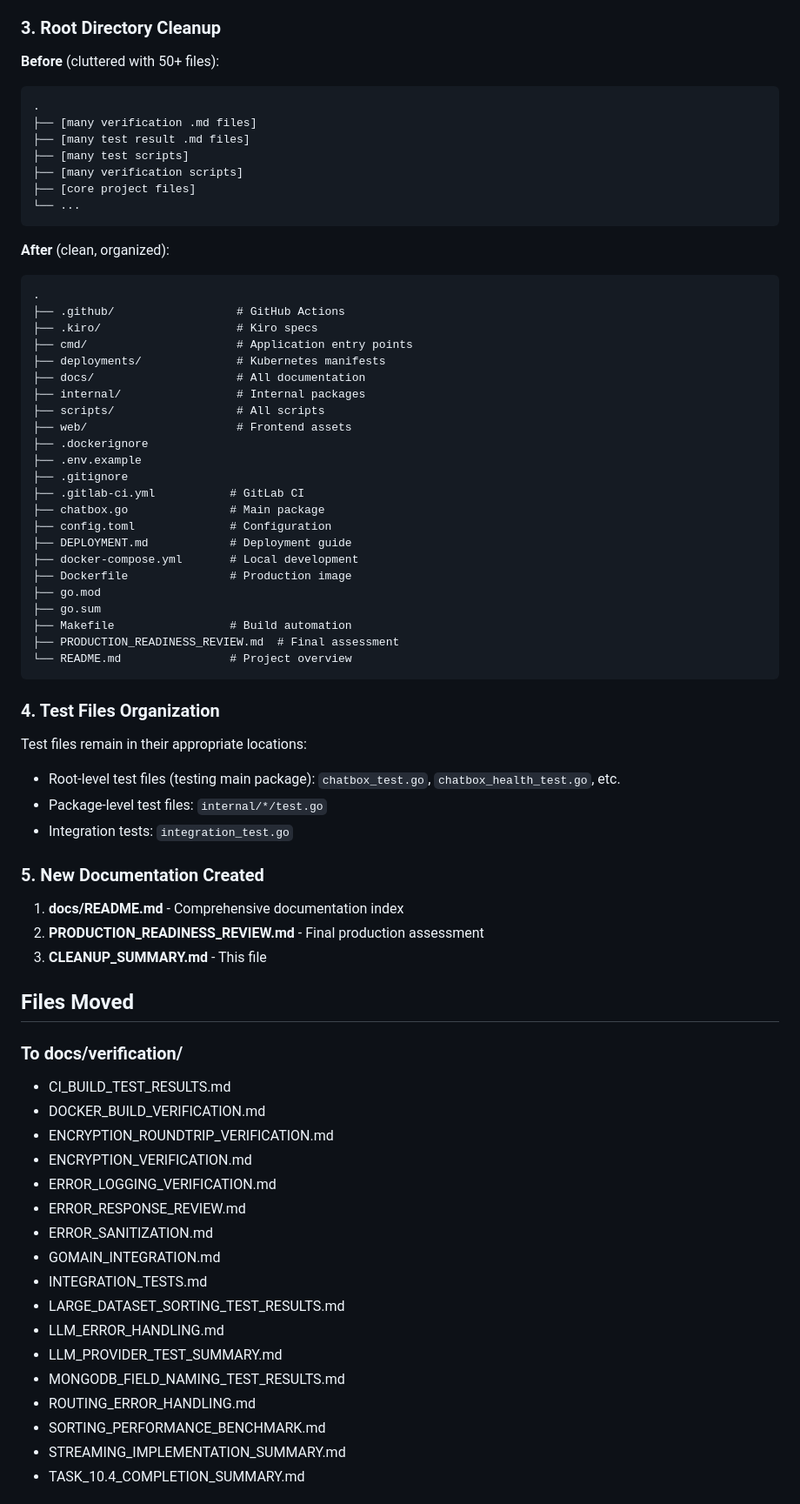
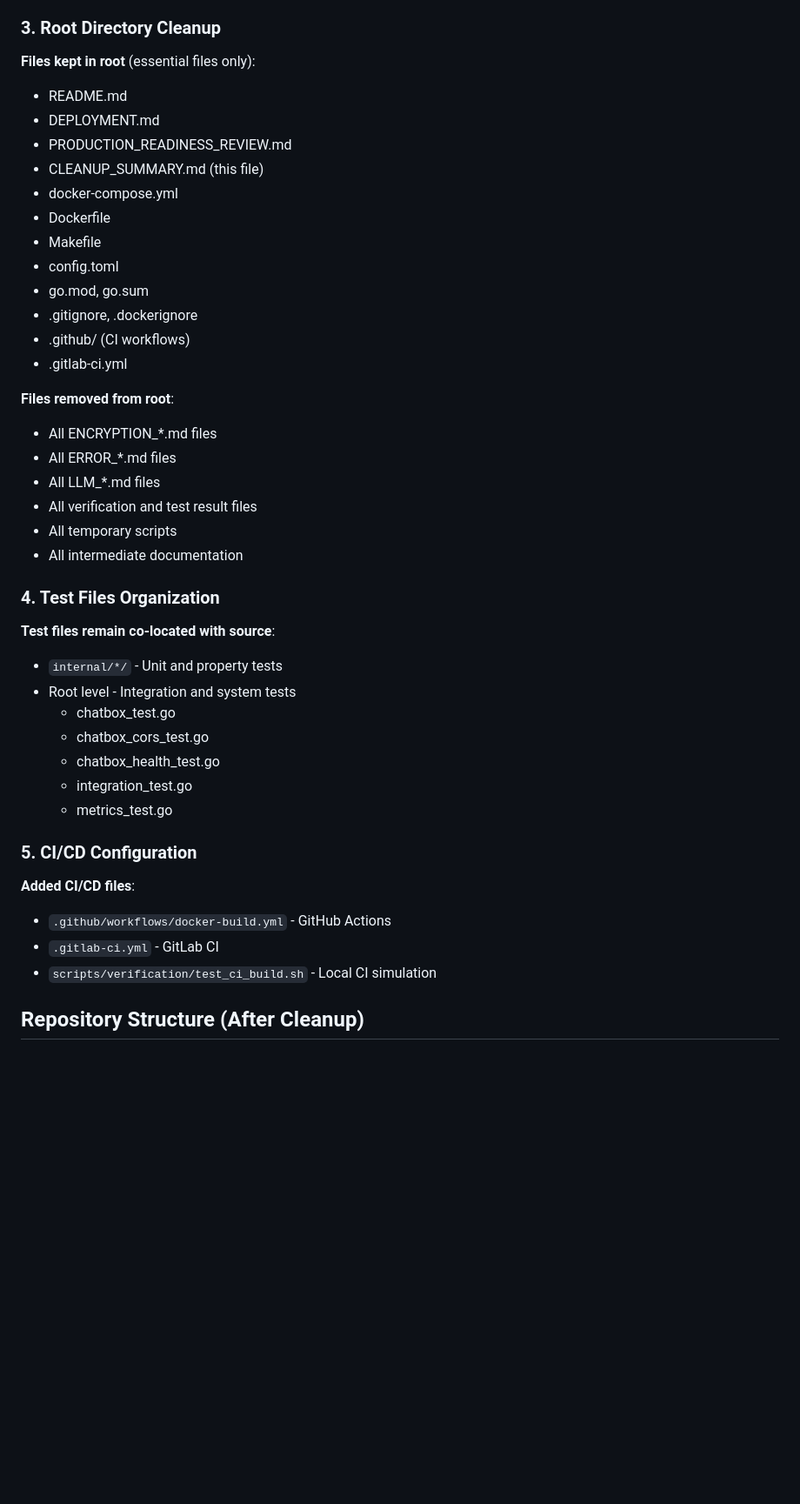
Before and after one commit to real-rm/chatbox, a Markdown page: CLEANUP_SUMMARY.md, the part around one of its changes. Shown at 87% size. Rendered like a GitHub page; blank space fills up the shorter version.

````diff
--- a/CLEANUP_SUMMARY.md
+++ b/CLEANUP_SUMMARY.md
@@ -73,75 +84,45 @@ scripts/
 
 ### 3. Root Directory Cleanup
 
-**Before** (cluttered with 50+ files):
-```
-.
-├── [many verification .md files]
-├── [many test result .md files]
-├── [many test scripts]
-├── [many verification scripts]
-├── [core project files]
-└── ...
-```
+**Files kept in root** (essential files only):
+- README.md
+- DEPLOYMENT.md
+- PRODUCTION_READINESS_REVIEW.md
+- CLEANUP_SUMMARY.md (this file)
+- docker-compose.yml
+- Dockerfile
+- Makefile
+- config.toml
+- go.mod, go.sum
+- .gitignore, .dockerignore
+- .github/ (CI workflows)
+- .gitlab-ci.yml
 
-**After** (clean, organized):
-```
-.
-├── .github/                  # GitHub Actions
-├── .kiro/                    # Kiro specs
-├── cmd/                      # Application entry points
-├── deployments/              # Kubernetes manifests
-├── docs/                     # All documentation
-├── internal/                 # Internal packages
-├── scripts/                  # All scripts
-├── web/                      # Frontend assets
-├── .dockerignore
-├── .env.example
-├── .gitignore
-├── .gitlab-ci.yml           # GitLab CI
-├── chatbox.go               # Main package
-├── config.toml              # Configuration
-├── DEPLOYMENT.md            # Deployment guide
-├── docker-compose.yml       # Local development
-├── Dockerfile               # Production image
-├── go.mod
-├── go.sum
-├── Makefile                 # Build automation
-├── PRODUCTION_READINESS_REVIEW.md  # Final assessment
-└── README.md                # Project overview
-```
+**Files removed from root**:
+- All ENCRYPTION_*.md files
+- All ERROR_*.md files
+- All LLM_*.md files
+- All verification and test result files
+- All temporary scripts
+- All intermediate documentation
 
 ### 4. Test Files Organization
 
-Test files remain in their appropriate locations:
-- Root-level test files (testing main package): `chatbox_test.go`, `chatbox_health_test.go`, etc.
-- Package-level test files: `internal/*/test.go`
-- Integration tests: `integration_test.go`
+**Test files remain co-located with source**:
+- `internal/*/` - Unit and property tests
+- Root level - Integration and system tests
+  - chatbox_test.go
+  - chatbox_cors_test.go
+  - chatbox_health_test.go
+  - integration_test.go
+  - metrics_test.go
 
-### 5. New Documentation Created
+### 5. CI/CD Configuration
 
-1. **docs/README.md** - Comprehensive documentation index
-2. **PRODUCTION_READINESS_REVIEW.md** - Final production assessment
-3. **CLEANUP_SUMMARY.md** - This file
+**Added CI/CD files**:
+- `.github/workflows/docker-build.yml` - GitHub Actions
+- `.gitlab-ci.yml` - GitLab CI
+- `scripts/verification/test_ci_build.sh` - Local CI simulation
 
-## Files Moved
+## Repository Structure (After Cleanup)
 
-### To docs/verification/
-- CI_BUILD_TEST_RESULTS.md
-- DOCKER_BUILD_VERIFICATION.md
-- ENCRYPTION_ROUNDTRIP_VERIFICATION.md
-- ENCRYPTION_VERIFICATION.md
-- ERROR_LOGGING_VERIFICATION.md
-- ERROR_RESPONSE_REVIEW.md
-- ERROR_SANITIZATION.md
-- GOMAIN_INTEGRATION.md
-- INTEGRATION_TESTS.md
-- LARGE_DATASET_SORTING_TEST_RESULTS.md
-- LLM_ERROR_HANDLING.md
-- LLM_PROVIDER_TEST_SUMMARY.md
-- MONGODB_FIELD_NAMING_TEST_RESULTS.md
-- ROUTING_ERROR_HANDLING.md
-- SORTING_PERFORMANCE_BENCHMARK.md
-- STREAMING_IMPLEMENTATION_SUMMARY.md
-- TASK_10.4_COMPLETION_SUMMARY.md
-
````
Also changed, not shown: other parts of CLEANUP_SUMMARY.md (+137 -89 lines).
